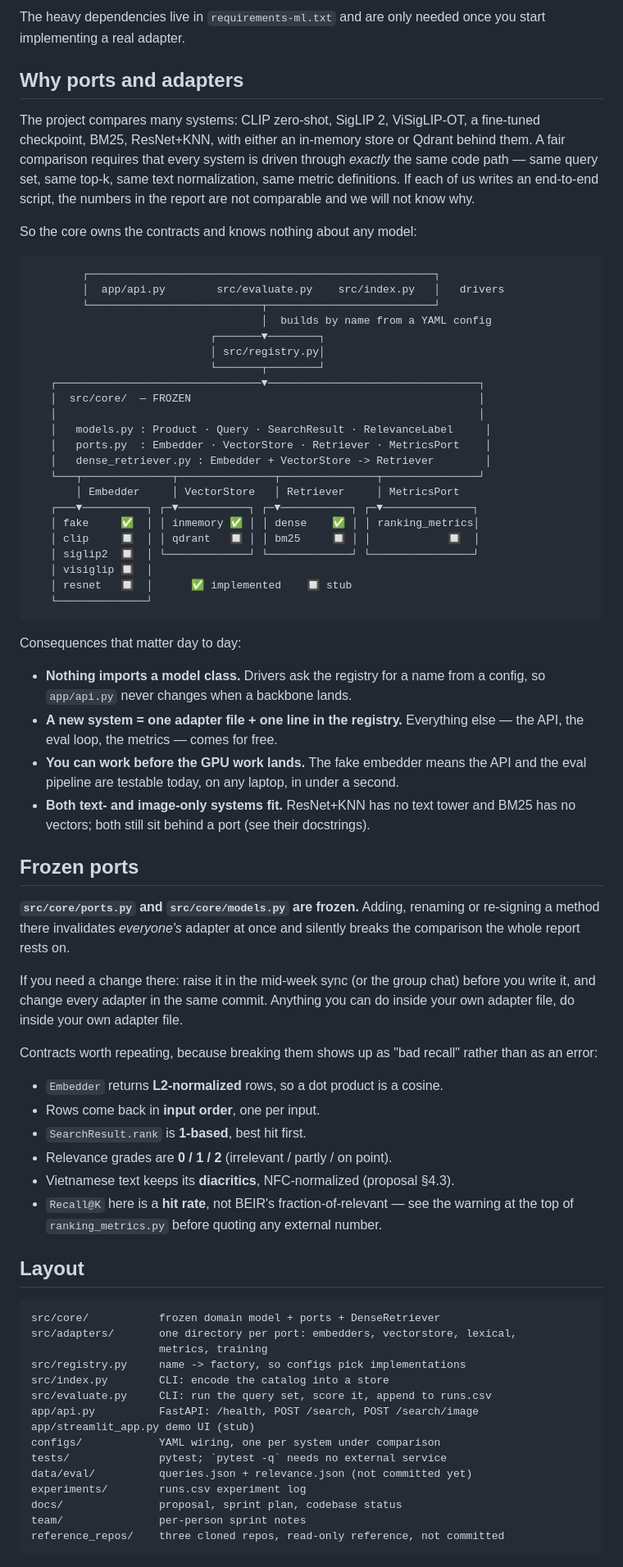
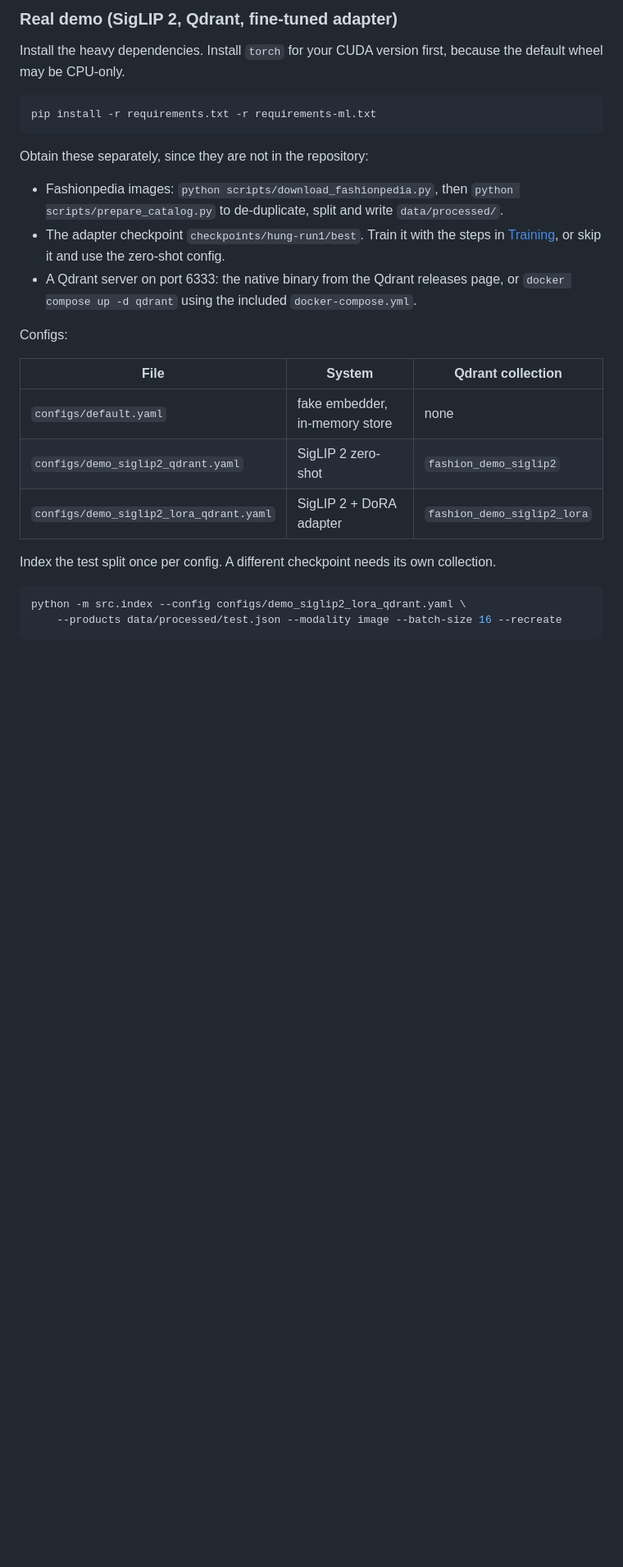
Before and after one commit to lebaohungk05/ml_advanced, a Markdown page: README.md, the part around one of its changes. Shown at 82% size. Rendered like a GitHub page; blank space fills up the shorter version.

Commit message:
docs: rewrite the README for the working system

````diff
--- a/README.md
+++ b/README.md
@@ -44,92 +114,30 @@ plumbing is real, so a real backbone is a config change, not a rewrite.
 
-The heavy dependencies live in `requirements-ml.txt` and are only needed once you
-start implementing a real adapter.
+### Real demo (SigLIP 2, Qdrant, fine-tuned adapter)
 
-## Why ports and adapters
+Install the heavy dependencies. Install `torch` for your CUDA version first, because the default wheel may be CPU-only.
 
-The project compares many systems: CLIP zero-shot, SigLIP 2, ViSigLIP-OT, a
-fine-tuned checkpoint, BM25, ResNet+KNN, with either an in-memory store or
-Qdrant behind them. A fair comparison requires that every system is driven
-through *exactly* the same code path — same query set, same top-k, same text
-normalization, same metric definitions. If each of us writes an end-to-end
-script, the numbers in the report are not comparable and we will not know why.
-
-So the core owns the contracts and knows nothing about any model:
-
-```
-        ┌──────────────────────────────────────────────────────┐
-        │  app/api.py        src/evaluate.py    src/index.py   │   drivers
-        └───────────────────────────┬──────────────────────────┘
-                                    │  builds by name from a YAML config
-                            ┌───────▼────────┐
-                            │ src/registry.py│
-                            └───────┬────────┘
-   ┌────────────────────────────────▼─────────────────────────────────┐
-   │  src/core/  — FROZEN                                             │
-   │                                                                  │
-   │   models.py : Product · Query · SearchResult · RelevanceLabel     │
-   │   ports.py  : Embedder · VectorStore · Retriever · MetricsPort    │
-   │   dense_retriever.py : Embedder + VectorStore -> Retriever        │
-   └───┬──────────────┬───────────────┬───────────────┬───────────────┘
-       │ Embedder     │ VectorStore   │ Retriever     │ MetricsPort
-   ┌───▼──────────┐ ┌─▼───────────┐ ┌─▼───────────┐ ┌─▼──────────────┐
-   │ fake     ✅  │ │ inmemory ✅ │ │ dense    ✅ │ │ ranking_metrics│
-   │ clip     🔲  │ │ qdrant   🔲 │ │ bm25     🔲 │ │            🔲  │
-   │ siglip2  🔲  │ └─────────────┘ └─────────────┘ └────────────────┘
-   │ visiglip 🔲  │
-   │ resnet   🔲  │      ✅ implemented    🔲 stub
-   └──────────────┘
+```bash
+pip install -r requirements.txt -r requirements-ml.txt
 ```
 
-Consequences that matter day to day:
+Obtain these separately, since they are not in the repository:
 
-- **Nothing imports a model class.** Drivers ask the registry for a name from a
-  config, so `app/api.py` never changes when a backbone lands.
-- **A new system = one adapter file + one line in the registry.** Everything
-  else — the API, the eval loop, the metrics — comes for free.
-- **You can work before the GPU work lands.** The fake embedder means the API and
-  the eval pipeline are testable today, on any laptop, in under a second.
-- **Both text- and image-only systems fit.** ResNet+KNN has no text tower and
-  BM25 has no vectors; both still sit behind a port (see their docstrings).
+- Fashionpedia images: `python scripts/download_fashionpedia.py`, then `python scripts/prepare_catalog.py` to de-duplicate, split and write `data/processed/`.
+- The adapter checkpoint `checkpoints/hung-run1/best`. Train it with the steps in [Training](#training), or skip it and use the zero-shot config.
+- A Qdrant server on port 6333: the native binary from the Qdrant releases page, or `docker compose up -d qdrant` using the included `docker-compose.yml`.
 
-## Frozen ports
+Configs:
 
-**`src/core/ports.py` and `src/core/models.py` are frozen.** Adding, renaming or
-re-signing a method there invalidates *everyone's* adapter at once and silently
-breaks the comparison the whole report rests on.
+| File | System | Qdrant collection |
+|---|---|---|
+| `configs/default.yaml` | fake embedder, in-memory store | none |
+| `configs/demo_siglip2_qdrant.yaml` | SigLIP 2 zero-shot | `fashion_demo_siglip2` |
+| `configs/demo_siglip2_lora_qdrant.yaml` | SigLIP 2 + DoRA adapter | `fashion_demo_siglip2_lora` |
 
-If you need a change there: raise it in the mid-week sync (or the group chat)
-before you write it, and change every adapter in the same commit. Anything you
-can do inside your own adapter file, do inside your own adapter file.
+Index the test split once per config. A different checkpoint needs its own collection.
 
-Contracts worth repeating, because breaking them shows up as "bad recall" rather
-than as an error:
-
-- `Embedder` returns **L2-normalized** rows, so a dot product is a cosine.
-- Rows come back in **input order**, one per input.
-- `SearchResult.rank` is **1-based**, best hit first.
-- Relevance grades are **0 / 1 / 2** (irrelevant / partly / on point).
-- Vietnamese text keeps its **diacritics**, NFC-normalized (proposal §4.3).
-- `Recall@K` here is a **hit rate**, not BEIR's fraction-of-relevant — see the
-  warning at the top of `ranking_metrics.py` before quoting any external number.
-
-## Layout
-
-```
-src/core/           frozen domain model + ports + DenseRetriever
-src/adapters/       one directory per port: embedders, vectorstore, lexical,
-                    metrics, training
-src/registry.py     name -> factory, so configs pick implementations
-src/index.py        CLI: encode the catalog into a store
-src/evaluate.py     CLI: run the query set, score it, append to runs.csv
-app/api.py          FastAPI: /health, POST /search, POST /search/image
-app/streamlit_app.py demo UI (stub)
-configs/            YAML wiring, one per system under comparison
-tests/              pytest; `pytest -q` needs no external service
-data/eval/          queries.json + relevance.json (not committed yet)
-experiments/        runs.csv experiment log
-docs/               proposal, sprint plan, codebase status
-team/               per-person sprint notes
-reference_repos/    three cloned repos, read-only reference, not committed
+```bash
+python -m src.index --config configs/demo_siglip2_lora_qdrant.yaml \
+    --products data/processed/test.json --modality image --batch-size 16 --recreate
 ```
 
````
Also changed, not shown: other parts of README.md (+217 -101 lines).
